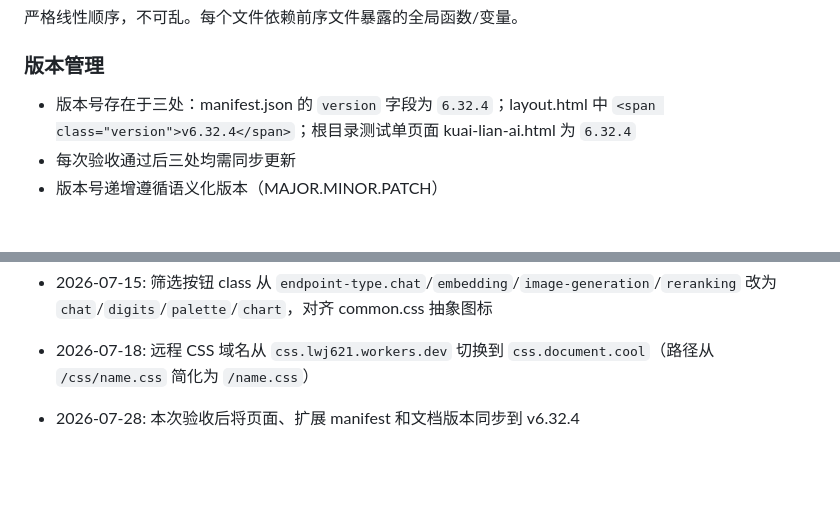
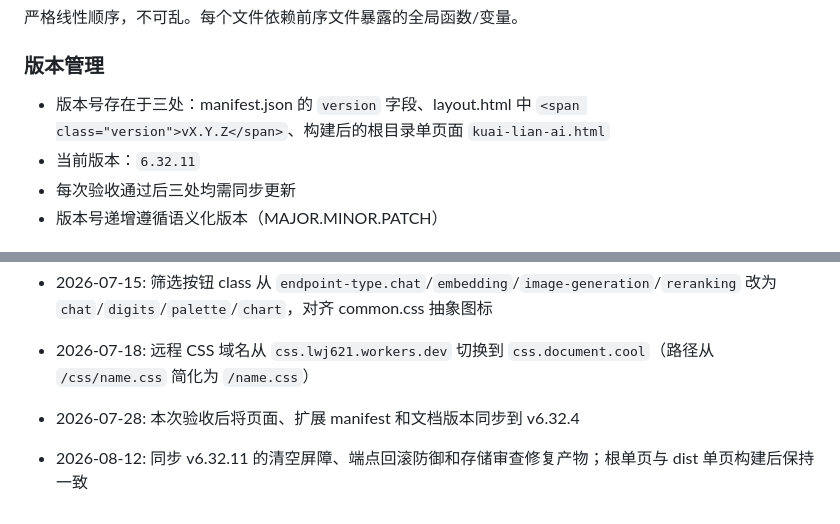
Before and after one commit to magical-l/kuai-lian-ai, a Markdown page: docs/design/build.md, 2 parts joined by grey strips. GitHub-like rendering; blank space fills up the shorter version.

```diff
--- a/docs/design/build.md
+++ b/docs/design/build.md
@@ -90,7 +90,8 @@ logo.svg 转为 base64 data URI 内联（单页产物独立分发需要）。
 
 ### 版本管理
 
-- 版本号存在于三处：manifest.json 的 `version` 字段为 `6.32.4`；layout.html 中 `<span class="version">v6.32.4</span>`；根目录测试单页面 kuai-lian-ai.html 为 `6.32.4`
+- 版本号存在于三处：manifest.json 的 `version` 字段、layout.html 中 `<span class="version">vX.Y.Z</span>`、构建后的根目录单页面 `kuai-lian-ai.html`
+- 当前版本：`6.32.11`
 - 每次验收通过后三处均需同步更新
 - 版本号递增遵循语义化版本（MAJOR.MINOR.PATCH）
 
@@ -117,3 +118,4 @@ logo.svg 转为 base64 data URI 内联（单页产物独立分发需要）。
 
 - 2026-07-18: 远程 CSS 域名从 `css.lwj621.workers.dev` 切换到 `css.document.cool`（路径从 `/css/name.css` 简化为 `/name.css`）
 - 2026-07-28: 本次验收后将页面、扩展 manifest 和文档版本同步到 v6.32.4
+- 2026-08-12: 同步 v6.32.11 的清空屏障、端点回滚防御和存储审查修复产物；根单页与 dist 单页构建后保持一致
```
Also changed, not shown: other parts of docs/design/build.md (+1 -1 lines), docs/modules/main.md (+3 -2 lines), docs/modules/store.md (+7 -6 lines).
